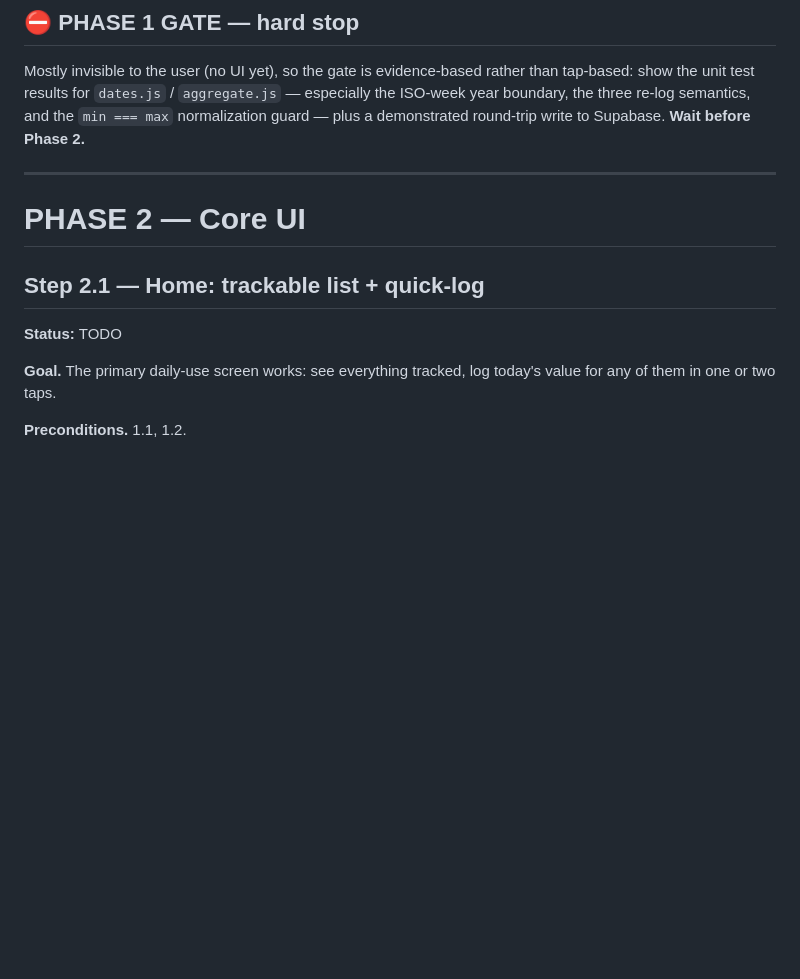
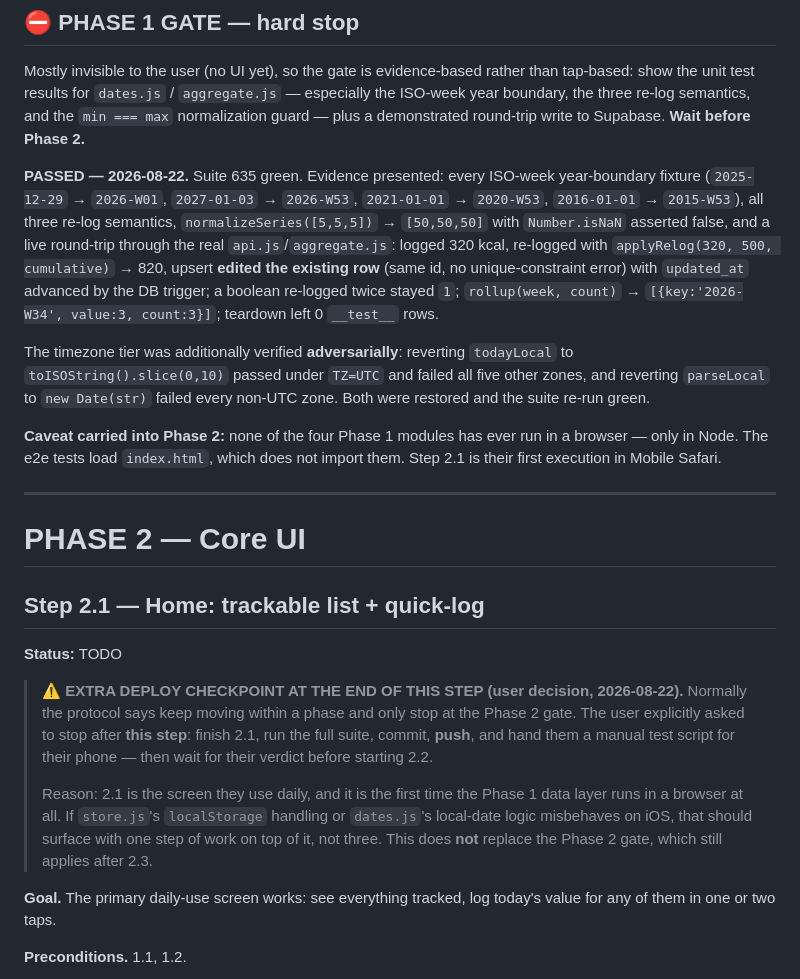
Before and after one commit to masihbn/daily, a Markdown page: docs/BUILD_PLAN.md, the part around the change. Drawn GitHub-style; blank space fills up the shorter version.

```diff
--- a/docs/BUILD_PLAN.md
+++ b/docs/BUILD_PLAN.md
@@ -1248,6 +1248,29 @@ rather than tap-based: show the unit test results for `dates.js` /
 semantics, and the `min === max` normalization guard — plus a
 demonstrated round-trip write to Supabase. **Wait before Phase 2.**
 
+**PASSED — 2026-08-22.** Suite 635 green. Evidence presented: every
+ISO-week year-boundary fixture (`2025-12-29` → `2026-W01`, `2027-01-03` →
+`2026-W53`, `2021-01-01` → `2020-W53`, `2016-01-01` → `2015-W53`), all
+three re-log semantics, `normalizeSeries([5,5,5])` → `[50,50,50]` with
+`Number.isNaN` asserted false, and a live round-trip through the real
+`api.js`/`aggregate.js`: logged 320 kcal, re-logged with
+`applyRelog(320, 500, cumulative)` → 820, upsert **edited the existing
+row** (same id, no unique-constraint error) with `updated_at` advanced by
+the DB trigger; a boolean re-logged twice stayed `1`;
+`rollup(week, count)` → `[{key:'2026-W34', value:3, count:3}]`; teardown
+left 0 `__test__` rows.
+
+The timezone tier was additionally verified **adversarially**: reverting
+`todayLocal` to `toISOString().slice(0,10)` passed under `TZ=UTC` and
+failed all five other zones, and reverting `parseLocal` to
+`new Date(str)` failed every non-UTC zone. Both were restored and the
+suite re-run green.
+
+**Caveat carried into Phase 2:** none of the four Phase 1 modules has
+ever run in a browser — only in Node. The e2e tests load `index.html`,
+which does not import them. Step 2.1 is their first execution in Mobile
+Safari.
+
 ---
 
 # PHASE 2 — Core UI
@@ -1255,6 +1278,20 @@ demonstrated round-trip write to Supabase. **Wait before Phase 2.**
 ## Step 2.1 — Home: trackable list + quick-log
 
 **Status:** TODO
+
+> **⚠ EXTRA DEPLOY CHECKPOINT AT THE END OF THIS STEP (user decision,
+> 2026-08-22).** Normally the protocol says keep moving within a phase
+> and only stop at the Phase 2 gate. The user explicitly asked to stop
+> after **this step**: finish 2.1, run the full suite, commit, **push**,
+> and hand them a manual test script for their phone — then wait for
+> their verdict before starting 2.2.
+>
+> Reason: 2.1 is the screen they use daily, and it is the first time the
+> Phase 1 data layer runs in a browser at all. If `store.js`'s
+> `localStorage` handling or `dates.js`'s local-date logic misbehaves on
+> iOS, that should surface with one step of work on top of it, not
+> three. This does **not** replace the Phase 2 gate, which still applies
+> after 2.3.
 
 **Goal.** The primary daily-use screen works: see everything tracked,
 log today's value for any of them in one or two taps.
```
Also changed, not shown: CLAUDE.md (+51 -7 lines).
